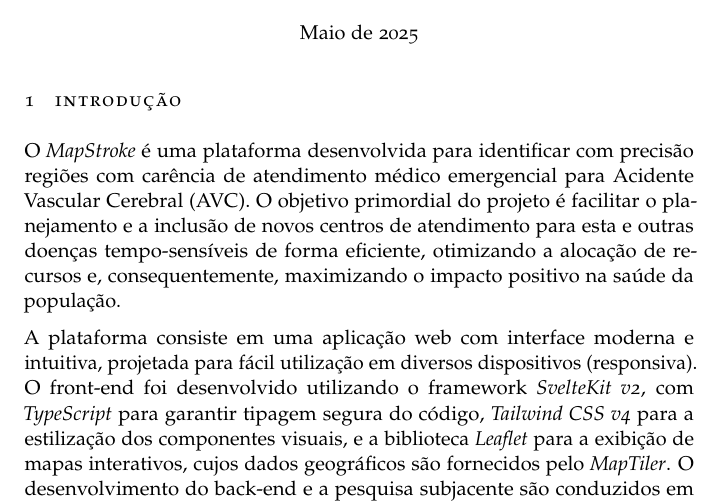
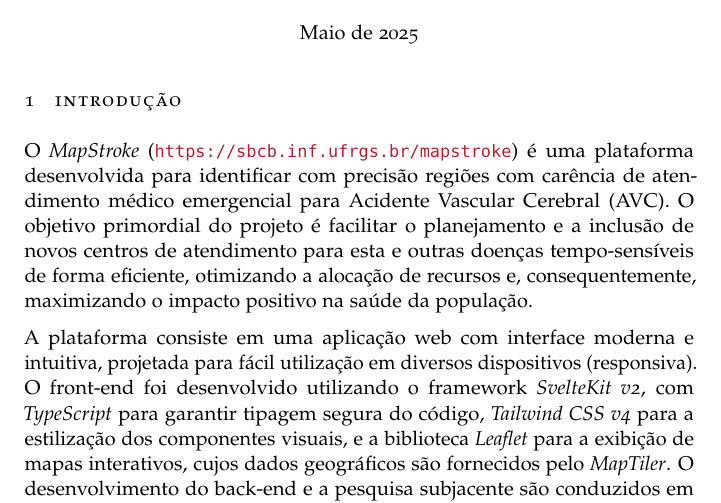
Before and after one commit to brunosag/relatorio, a LaTeX document (relatorio.tex): part of page 1 of 10, cut so that both start at the same text. Compiled offline with pdfLaTeX.

Commit message:
adicionar link pra plataforma

```diff
--- a/relatorio.tex
+++ b/relatorio.tex
@@ -37,7 +36,7 @@
 
 \section{Introdução}
 
-\par O \textit{MapStroke} é uma plataforma desenvolvida para identificar com precisão regiões com carência de atendimento médico emergencial para Acidente Vascular Cerebral (AVC). O objetivo primordial do projeto é facilitar o planejamento e a inclusão de novos centros de atendimento para esta e outras doenças tempo-sensíveis de forma eficiente, otimizando a alocação de recursos e, consequentemente, maximizando o impacto positivo na saúde da população.
+O \textit{MapStroke} (\url{https://sbcb.inf.ufrgs.br/mapstroke}) é uma plataforma desenvolvida para identificar com precisão regiões com carência de atendimento médico emergencial para Acidente Vascular Cerebral (AVC). O objetivo primordial do projeto é facilitar o planejamento e a inclusão de novos centros de atendimento para esta e outras doenças tempo-sensíveis de forma eficiente, otimizando a alocação de recursos e, consequentemente, maximizando o impacto positivo na saúde da população.
 
 A plataforma consiste em uma aplicação web com interface moderna e intuitiva, projetada para fácil utilização em diversos dispositivos (responsiva). O front-end foi desenvolvido utilizando o framework \textit{SvelteKit v2}, com \textit{TypeScript} para garantir tipagem segura do código, \textit{Tailwind CSS v4} para a estilização dos componentes visuais, e a biblioteca \textit{Leaflet} para a exibição de mapas interativos, cujos dados geográficos são fornecidos pelo \textit{MapTiler}. O desenvolvimento do back-end e a pesquisa subjacente são conduzidos em paralelo por outros membros do SBCB Lab, com alinhamentos estratégicos realizados em reuniões semanais.
 
```
Also changed, not shown: relatorio.tex (1 more changed lines).
